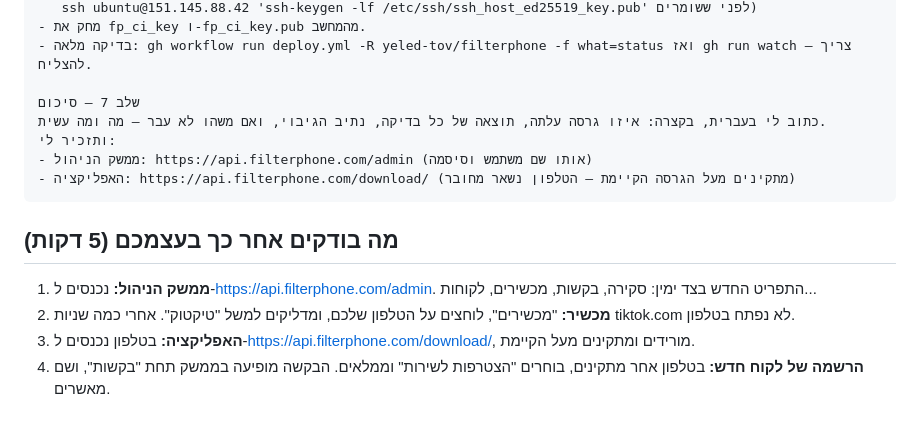
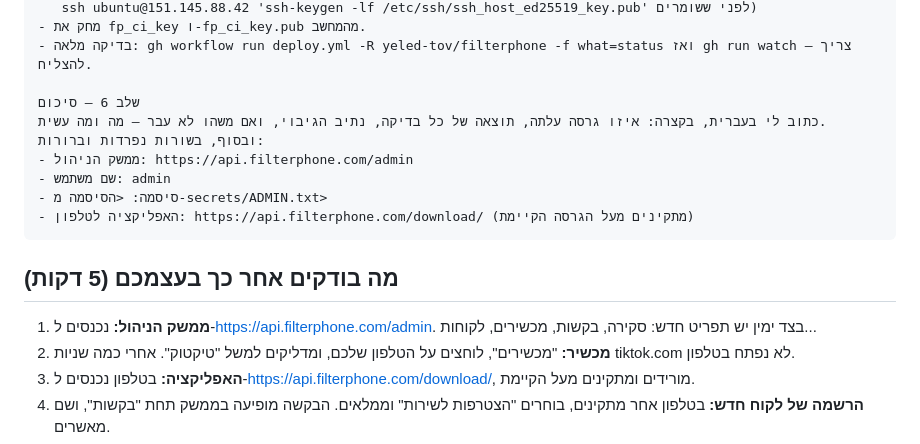
Before and after one commit to yeled-tov/filterphone, a Markdown page: docs/DEPLOY_PROMPT.md, the part around one of its changes. Drawn GitHub-style; blank space fills up the shorter version.

````diff
--- a/docs/DEPLOY_PROMPT.md
+++ b/docs/DEPLOY_PROMPT.md
@@ -87,16 +90,18 @@ f. ssh ubuntu@151.145.88.42 'dig +short @127.0.0.1 example.com'    ← מחזי
 - מחק את fp_ci_key ו-fp_ci_key.pub מהמחשב.
 - בדיקה מלאה: gh workflow run deploy.yml -R yeled-tov/filterphone -f what=status ואז gh run watch — צריך להצליח.
 
-שלב 7 — סיכום
+שלב 6 — סיכום
 כתוב לי בעברית, בקצרה: איזו גרסה עלתה, תוצאה של כל בדיקה, נתיב הגיבוי, ואם משהו לא עבר — מה ומה עשית.
-ותזכיר לי:
-- ממשק הניהול: https://api.filterphone.com/admin (אותו שם משתמש וסיסמה)
-- האפליקציה: https://api.filterphone.com/download/ (מתקינים מעל הגרסה הקיימת — הטלפון נשאר מחובר)
+ובסוף, בשורות נפרדות וברורות:
+- ממשק הניהול: https://api.filterphone.com/admin
+- שם משתמש: admin
+- סיסמה: <הסיסמה מ-secrets/ADMIN.txt>
+- האפליקציה לטלפון: https://api.filterphone.com/download/ (מתקינים מעל הגרסה הקיימת)
 ```
 
 ## מה בודקים אחר כך בעצמכם (5 דקות)
 
-1. **ממשק הניהול:** נכנסים ל-https://api.filterphone.com/admin. התפריט החדש בצד ימין: סקירה, בקשות, מכשירים, לקוחות...
+1. **ממשק הניהול:** נכנסים ל-https://api.filterphone.com/admin. בצד ימין יש תפריט חדש: סקירה, בקשות, מכשירים, לקוחות...
 2. **מכשיר:** "מכשירים", לוחצים על הטלפון שלכם, ומדליקים למשל "טיקטוק". אחרי כמה שניות tiktok.com לא נפתח בטלפון.
 3. **האפליקציה:** בטלפון נכנסים ל-https://api.filterphone.com/download/, מורידים ומתקינים מעל הקיימת.
 4. **הרשמה של לקוח חדש:** בטלפון אחר מתקינים, בוחרים "הצטרפות לשירות" וממלאים. הבקשה מופיעה בממשק תחת "בקשות", ושם מאשרים.
````
Also changed, not shown: other parts of docs/DEPLOY_PROMPT.md (+42 -39 lines).
